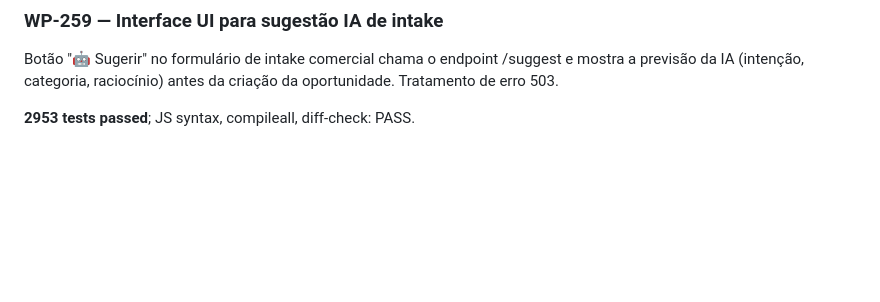
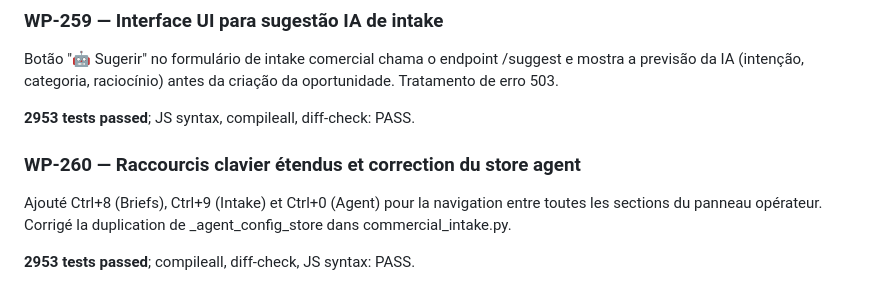
Before and after one commit to fenatodev/business-automation, a Markdown page: docs/operations/development-continuity.md, the part around the change. Rendered like a GitHub page; blank space fills up the shorter version.

Commit message:
docs: update development-continuity.md with WP-260

```diff
--- a/docs/operations/development-continuity.md
+++ b/docs/operations/development-continuity.md
@@ -1344,3 +1344,11 @@ Botão "🤖 Sugerir" no formulário de intake comercial chama o endpoint
 antes da criação da oportunidade. Tratamento de erro 503.
 
 **2953 tests passed**; JS syntax, compileall, diff-check: PASS.
+
+### WP-260 — Raccourcis clavier étendus et correction du store agent
+
+Ajouté Ctrl+8 (Briefs), Ctrl+9 (Intake) et Ctrl+0 (Agent) pour la
+navigation entre toutes les sections du panneau opérateur. Corrigé la
+duplication de _agent_config_store dans commercial_intake.py.
+
+**2953 tests passed**; compileall, diff-check, JS syntax: PASS.
```
